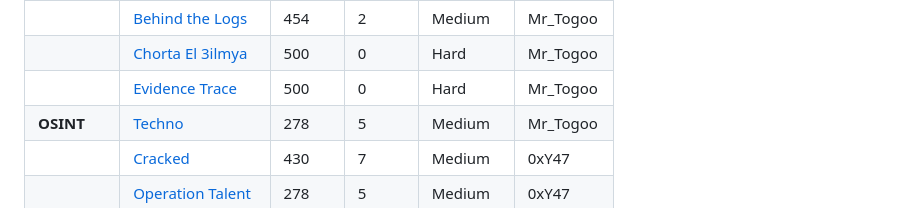
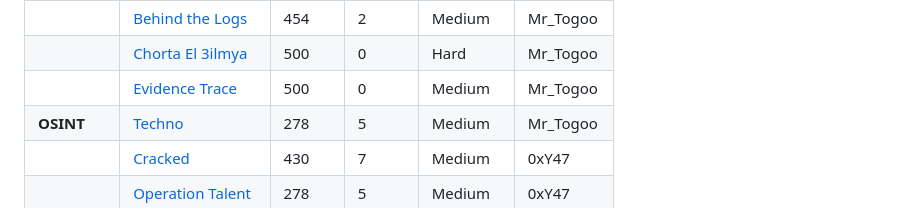
Before and after one commit to Cyberspace-ma/Activelabs-CTF-2025-FINAL, a Markdown page: README.md, the part around the change. GitHub-like rendering.

```diff
--- a/README.md
+++ b/README.md
@@ -33,7 +33,7 @@ Welcome to the CTF Writeups Repository! Below is a list of challenges categorize
 | **DFIR**  | [Warmup](https://github.com/Cyberspace-ma/Activelabs-CTF-2025-FINAL/tree/main/DFIR/Warmup)             | 500    | 1      | Medium     | Mr_Togoo         |
 |           | [Behind the Logs](https://github.com/Cyberspace-ma/Activelabs-CTF-2025-FINAL/tree/main/DFIR/Behind%20the%20logs)    | 454    | 2      | Medium     | Mr_Togoo         |
 |           | [Chorta El 3ilmya](#)   | 500    | 0      | Hard       | Mr_Togoo         |
-|           | [Evidence Trace](#)     | 500    | 0      | Hard       | Mr_Togoo         |
+|           | [Evidence Trace](#)     | 500    | 0      | Medium     | Mr_Togoo         |
 | **OSINT** | [Techno](#)             | 278    | 5      | Medium     | Mr_Togoo         |
 |           | [Cracked](https://github.com/Cyberspace-ma/Activelabs-CTF-2025-FINAL/tree/main/OSINT/Cracked)            | 430    | 7      | Medium     | 0xY47            |
 |           | [Operation Talent](https://github.com/Cyberspace-ma/Activelabs-CTF-2025-FINAL/tree/main/OSINT/Operation%20Talent)   | 278    | 5      | Medium     | 0xY47            |
```
